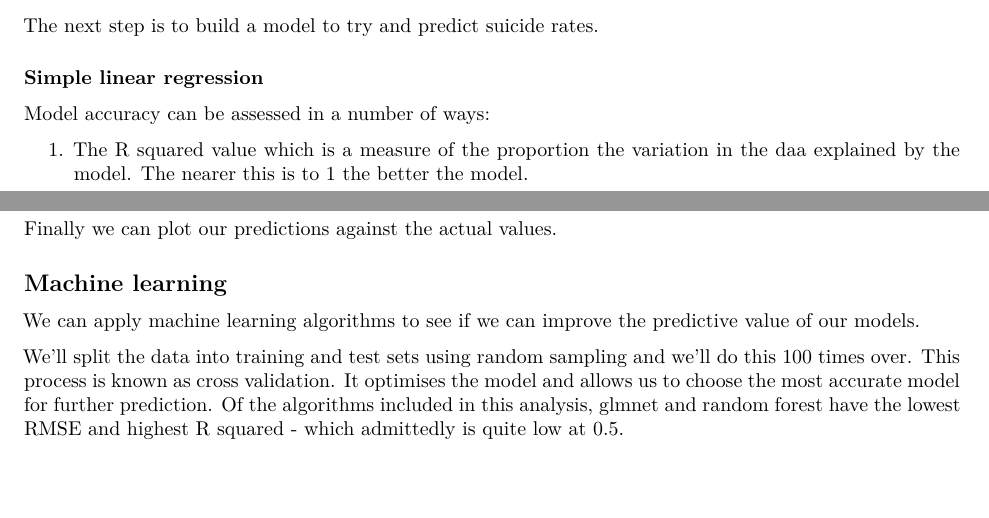
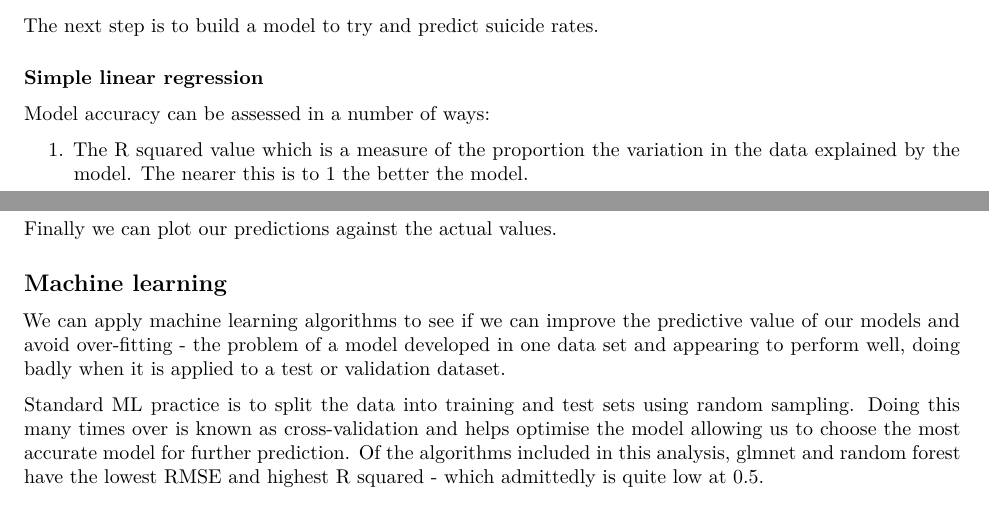
Before and after one commit to julianflowers/Data-science, an R Markdown document (suicide_prediction2.Rmd): two parts of pages 3 and 4 of 4, joined at a grey line, cut so that both start at the same text, the shorter picture padded with empty space. Rendered offline with R 4.5, knitr and Pandoc, then LaTeX, with nearby package versions; the code chunks are not run, so their results and figures are left out.

Commit message:
Update suicide_prediction2.Rmd

````diff
--- a/suicide_prediction2.Rmd
+++ b/suicide_prediction2.Rmd
@@ -235,6 +235,6 @@ lm_rmse <- lm_analysis %>%
 
 Model accuracy can be assessed in a number of ways:
 
-1. The R squared value which is a measure of the proportion the variation in the daa explained by the model. The nearer this is to 1 the better the model.
+1. The R squared value which is a measure of the proportion the variation in the data explained by the model. The nearer this is to 1 the better the model.
 2. Root mean squared error (RMSE) which measures how far on average, the model predictions are from the actual data. The nearer this is to 0 the more accurate the model.
 
@@ -258,9 +258,9 @@ lm_analysis %>%
 
 ## Machine learning
 
-We can apply machine learning algorithms to see if we can improve the predictive value of our models.
+We can apply machine learning algorithms to see if we can improve the predictive value of our models and avoid over-fitting - the problem of a model developed in one data set and appearing to perform well, doing badly when it is applied to a test or validation dataset.
 
-We'll split the data into training and test sets using random sampling and we'll do this 100 times over. This process is known as cross validation. It optimises the model and allows us to choose the most accurate model for further prediction. Of the algorithms included in this analysis, glmnet and random forest have the lowest RMSE and highest R squared - which admittedly is quite low at 0.5.
+Standard ML practice is to split the data into training and test sets using random sampling. Doing this many times over is known as cross-validation and helps optimise the model allowing us to choose the most accurate model for further prediction. Of the algorithms included in this analysis, glmnet and random forest have the lowest RMSE and highest R squared - which admittedly is quite low at 0.5.
 
 ```{r, fig.cap="Summary statistics for model accuracy", message=FALSE, warning=FALSE, cache=TRUE}
 
````
Also changed, not shown: suicide_prediction2.Rmd (2 more changed lines).
